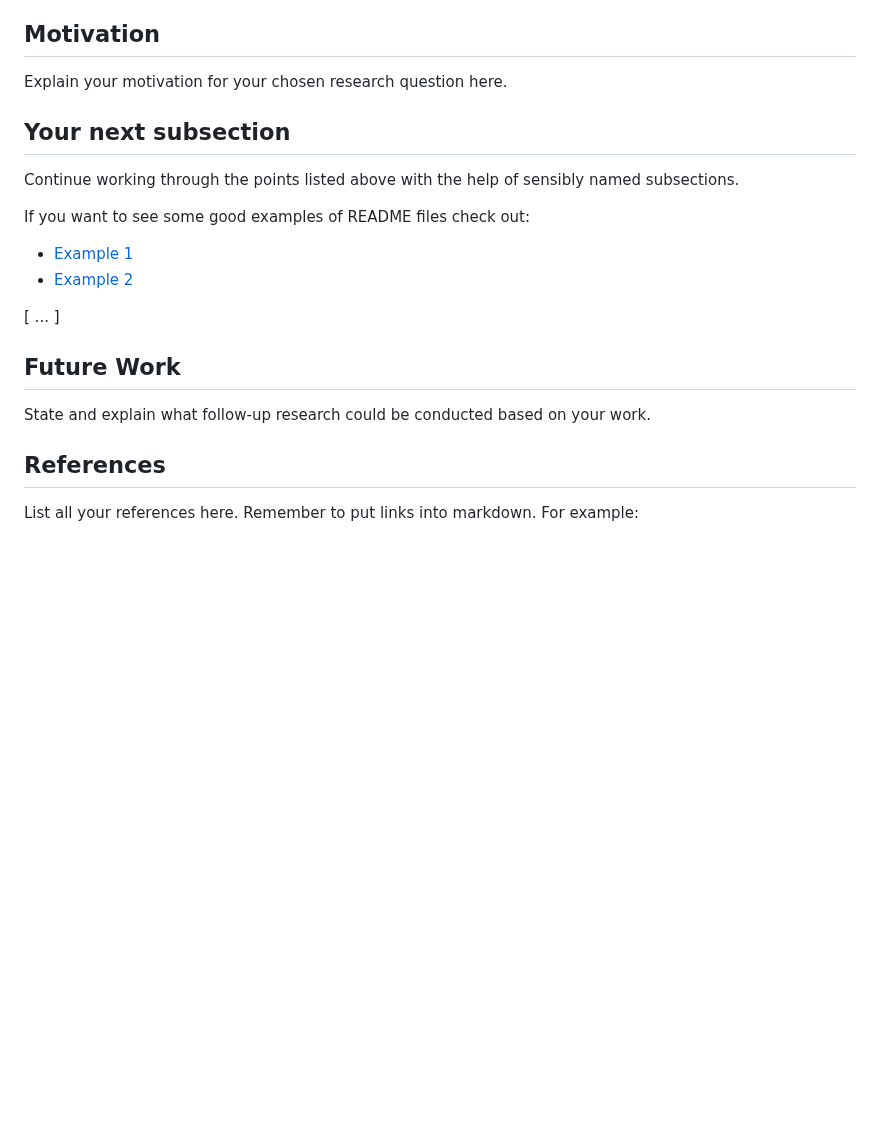
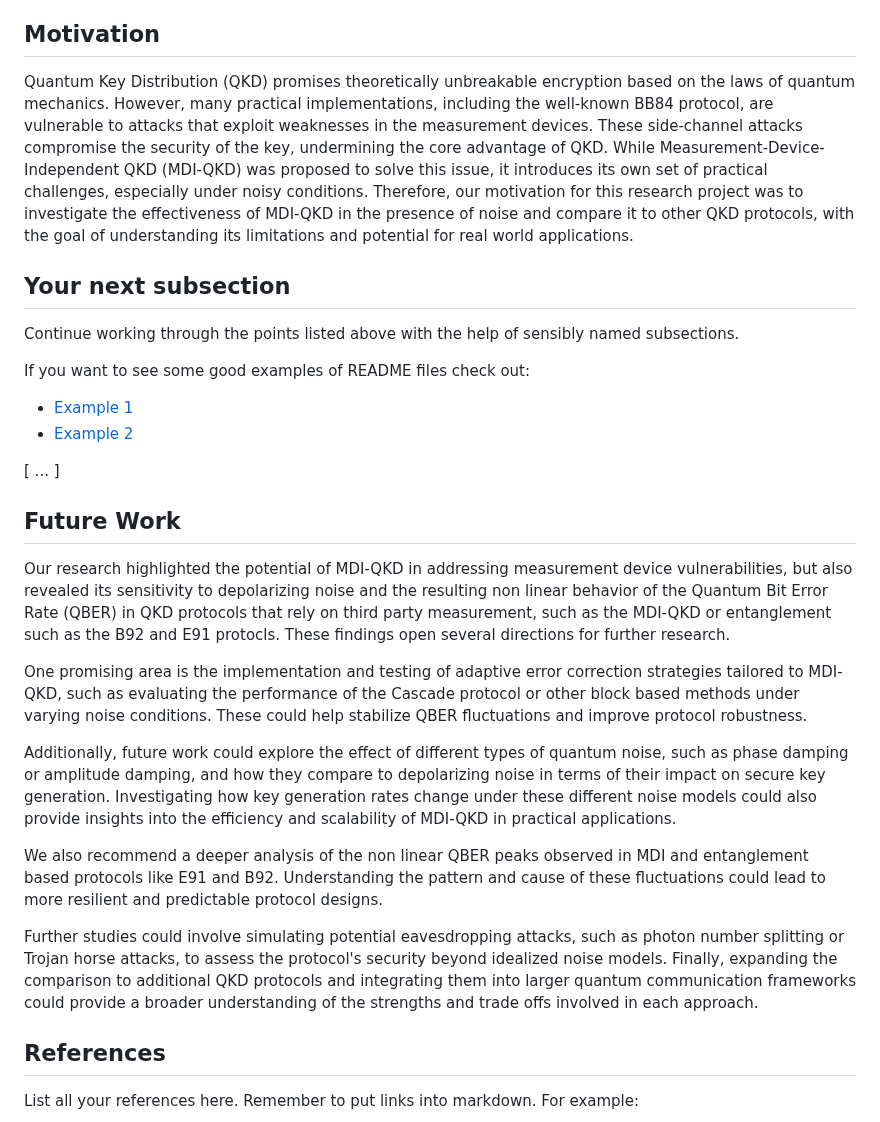
Before and after one commit to ThinkingBeyond/BeyondQuantum-2025, a Markdown page: Taskia Islam and Irene Gallini/README.md, the part around the change. Rendered like a GitHub page; blank space fills up the shorter version.

```diff
--- a/Taskia Islam and Irene Gallini/README.md
+++ b/Taskia Islam and Irene Gallini/README.md
@@ -20,7 +20,7 @@ Research question:
 
 ## Motivation
 
-Explain your motivation for your chosen research question here.
+Quantum Key Distribution (QKD) promises theoretically unbreakable encryption based on the laws of quantum mechanics. However, many practical implementations, including the well-known BB84 protocol, are vulnerable to attacks that exploit weaknesses in the measurement devices. These side-channel attacks compromise the security of the key, undermining the core advantage of QKD. While Measurement-Device-Independent QKD (MDI-QKD) was proposed to solve this issue, it introduces its own set of practical challenges, especially under noisy conditions. Therefore, our motivation for this research project was to investigate the effectiveness of MDI-QKD in the presence of noise and compare it to other QKD protocols, with the goal of understanding its limitations and potential for real world applications.
 
 ## Your next subsection
 
@@ -34,7 +34,16 @@ If you want to see some good examples of README files check out:
 
 ## Future Work
 
-State and explain what follow-up research could be conducted based on your work.
+Our research highlighted the potential of MDI-QKD in addressing measurement device vulnerabilities, but also revealed its sensitivity to depolarizing noise and the resulting non linear behavior of the Quantum Bit Error Rate (QBER) in QKD protocols that rely on third party measurement, such as the  MDI-QKD or entanglement such as the B92 and E91 protocls. These findings open several directions for further research.
+
+One promising area is the implementation and testing of adaptive error correction strategies tailored to MDI-QKD, such as evaluating the performance of the Cascade protocol or other block based methods under varying noise conditions. These could help stabilize QBER fluctuations and improve protocol robustness.
+
+Additionally, future work could explore the effect of different types of quantum noise, such as phase damping or amplitude damping, and how they compare to depolarizing noise in terms of their impact on secure key generation. Investigating how key generation rates change under these different noise models could also provide insights into the efficiency and scalability of MDI-QKD in practical applications.
+
+We also recommend a deeper analysis of the non linear QBER peaks observed in MDI and entanglement based protocols like E91 and B92. Understanding the pattern and cause of these fluctuations could lead to more resilient and predictable protocol designs.
+
+Further studies could involve simulating potential eavesdropping attacks, such as photon number splitting or Trojan horse attacks, to assess the protocol's security beyond idealized noise models. Finally, expanding the comparison to additional QKD protocols and integrating them into larger quantum communication frameworks could provide a broader understanding of the strengths and trade offs involved in each approach.
+
 
 ## References
 
```
